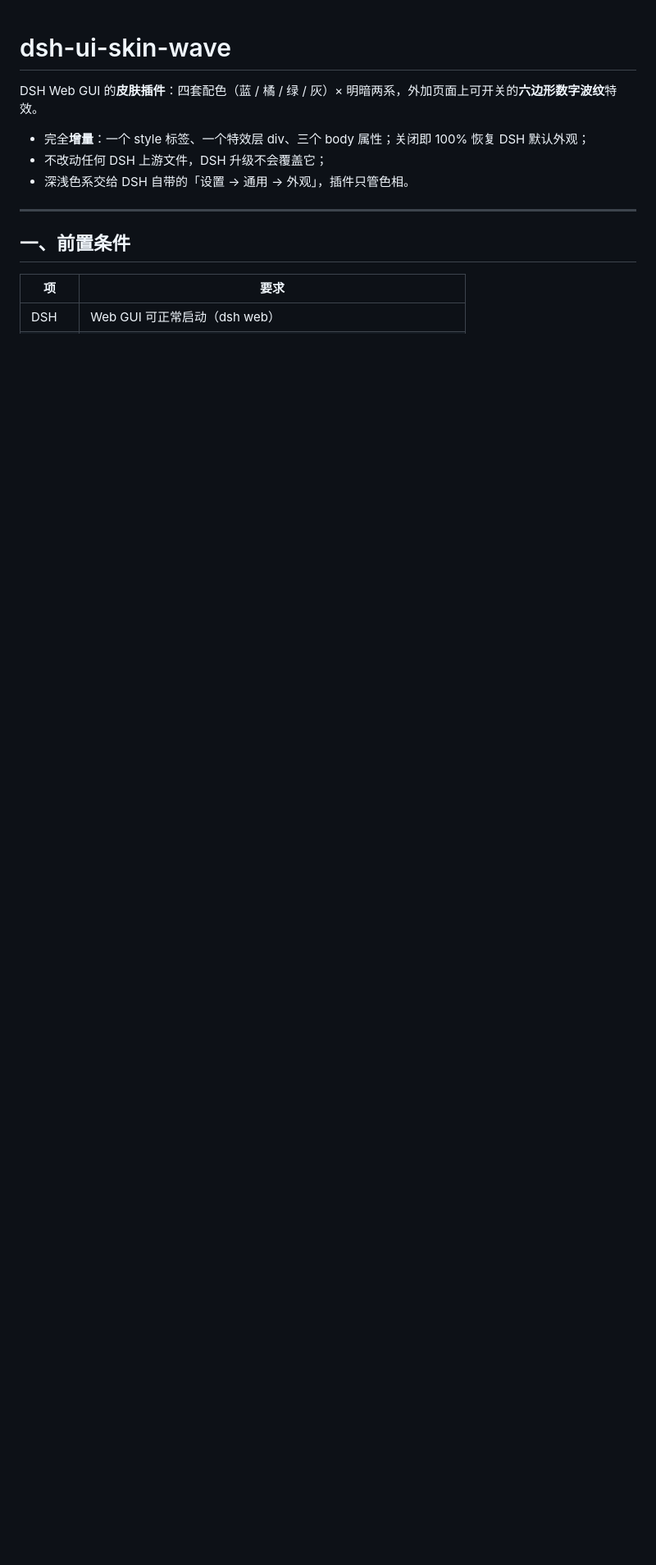
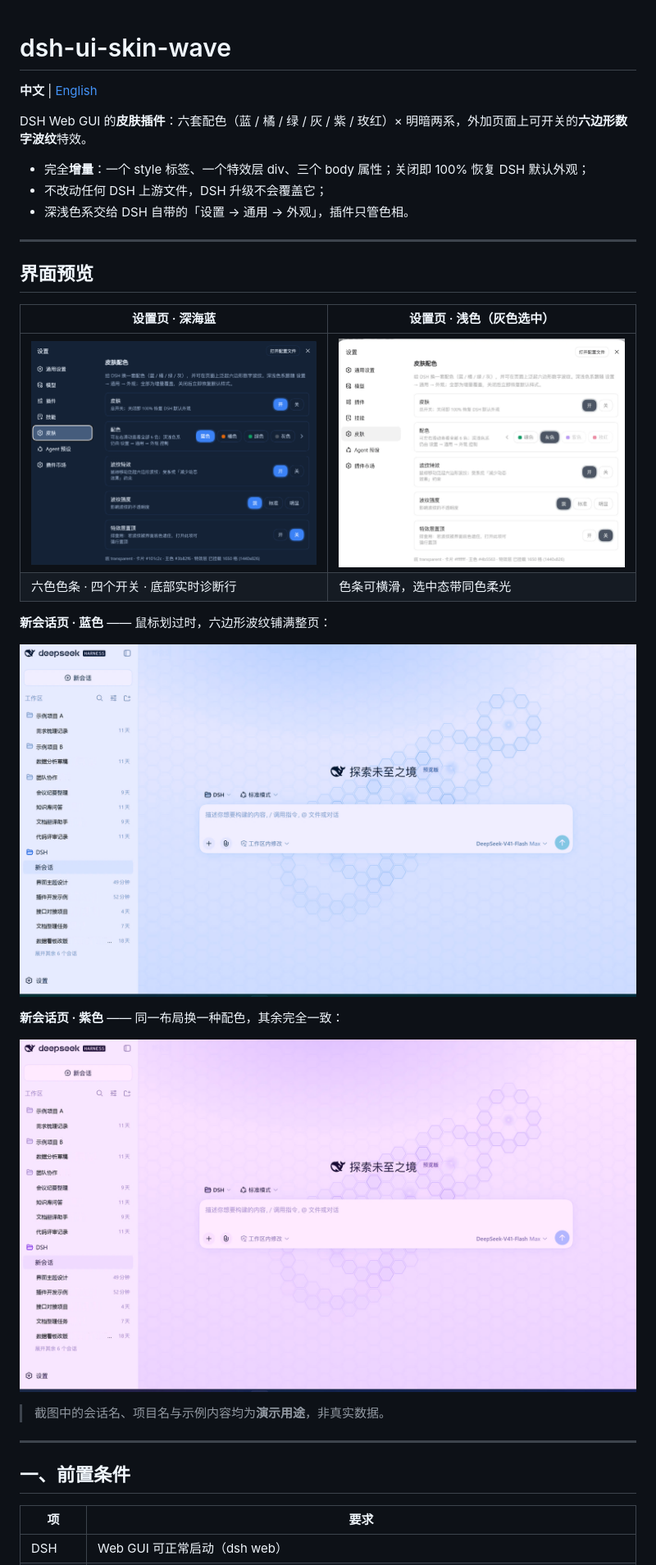
Before and after one commit to seabiscuit29/dsh-ui-skin-wave, a Markdown page: README.md, the part around one of its changes. Shown at 82% size. Drawn GitHub-style; pictures changed too: design/preview.png, design/ui-home-ripple.png (added), design/ui-settings-blue.png (added); blank space fills up the shorter version.

```diff
--- a/README.md
+++ b/README.md
@@ -1,10 +1,31 @@
 # dsh-ui-skin-wave
 
-DSH Web GUI 的**皮肤插件**：四套配色（蓝 / 橘 / 绿 / 灰）× 明暗两系，外加页面上可开关的**六边形数字波纹**特效。
+**中文** | [English](README.en.md)
+
+DSH Web GUI 的**皮肤插件**：六套配色（蓝 / 橘 / 绿 / 灰 / 紫 / 玫红）× 明暗两系，外加页面上可开关的**六边形数字波纹**特效。
 
 - 完全**增量**：一个 style 标签、一个特效层 div、三个 body 属性；关闭即 100% 恢复 DSH 默认外观；
 - 不改动任何 DSH 上游文件，DSH 升级不会覆盖它；
 - 深浅色系交给 DSH 自带的「设置 → 通用 → 外观」，插件只管色相。
+
+---
+
+## 界面预览
+
+| 设置页 · 深海蓝 | 设置页 · 浅色（灰色选中） |
+|---|---|
+| ![设置页 深色](design/ui-settings-blue.png) | ![设置页 浅色](design/ui-settings-light.png) |
+| 六色色条 · 四个开关 · 底部实时诊断行 | 色条可横滑，选中态带同色柔光 |
+
+**新会话页 · 蓝色** —— 鼠标划过时，六边形波纹铺满整页：
+
+![新会话页 蓝色](design/preview.png)
+
+**新会话页 · 紫色** —— 同一布局换一种配色，其余完全一致：
+
+![新会话页 紫色](design/ui-home-ripple.png)
+
+> 截图中的会话名、项目名与示例内容均为**演示用途**，非真实数据。
 
 ---
 
```
Also changed, not shown: other parts of README.md (+39 -8 lines), README.en.md (added, +298 -0 lines), 5 other files.
